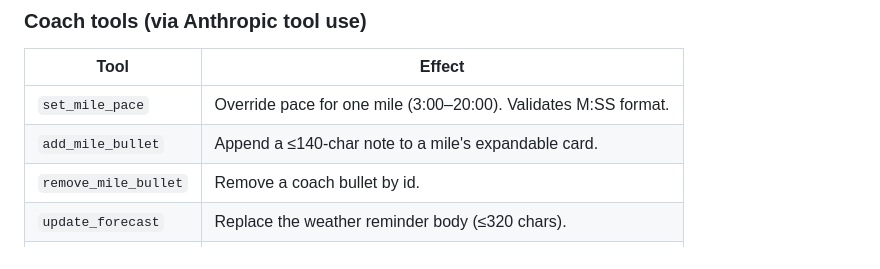
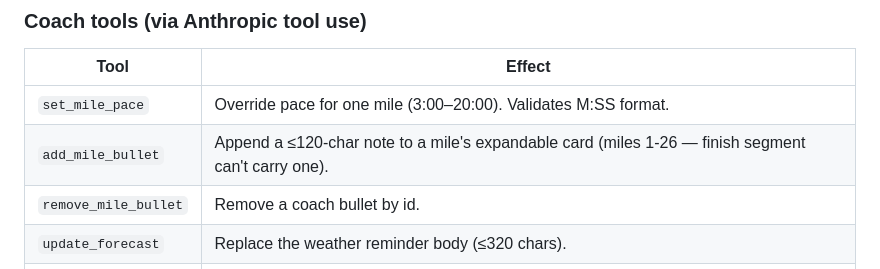
Before and after one commit to galaxy-co-ai/christina-okc-pacing, a Markdown page: INDEX.md, the part around the change. Drawn GitHub-style.

```diff
--- a/INDEX.md
+++ b/INDEX.md
@@ -68,7 +68,7 @@ All views share: cursor-tracking tooltip with arrow (smart edge-flip), zone band
 | Tool                 | Effect                                                          |
 | -------------------- | --------------------------------------------------------------- |
 | `set_mile_pace`      | Override pace for one mile (3:00–20:00). Validates M:SS format. |
-| `add_mile_bullet`    | Append a ≤140-char note to a mile's expandable card.            |
+| `add_mile_bullet`    | Append a ≤120-char note to a mile's expandable card (miles 1-26 — finish segment can't carry one). |
 | `remove_mile_bullet` | Remove a coach bullet by id.                                    |
 | `update_forecast`    | Replace the weather reminder body (≤320 chars).                 |
 | `add_reminder`       | Pin a new card to the bottom Reminders stack.                   |
```
Also changed, not shown: CLAUDE.md (+7 -3 lines), docs/plans/2026-04-27-audit-punch-list.md (+3 -1 lines).
